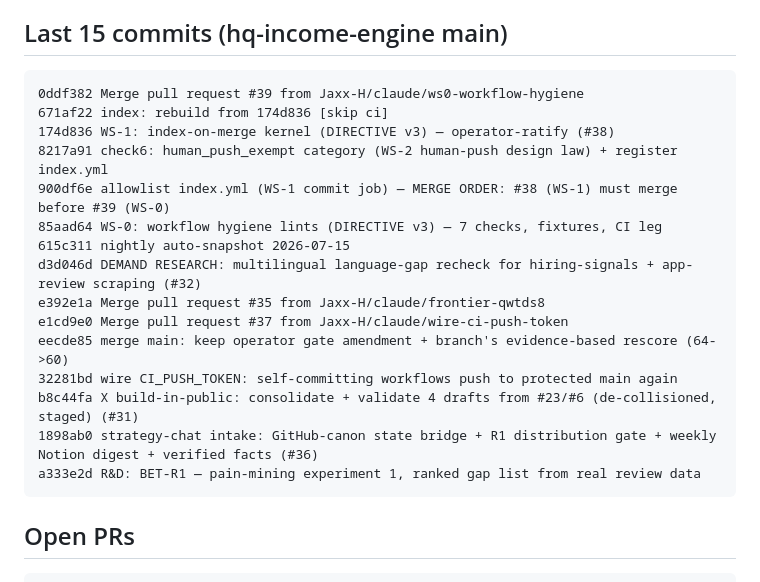
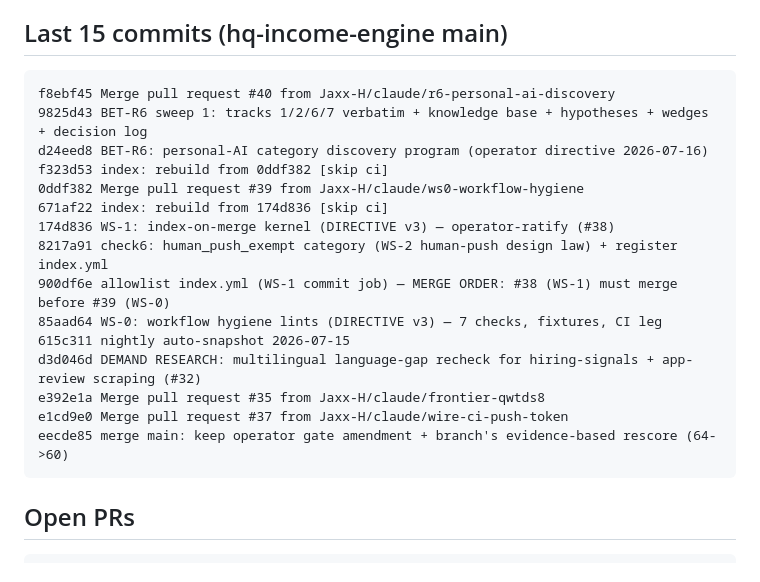
Before and after one commit to Jaxx-H/jaxx-h.github.io, a Markdown page: state/latest.md, the part around one of its changes. GitHub-like rendering.

Commit message:
state: refresh machine bridge [skip ci]

````diff
--- a/state/latest.md
+++ b/state/latest.md
@@ -4,6 +4,10 @@ _Generated 2026-07-16 05:59 UTC by tools/state_snapshot.py (state-snapshot.yml).
 
 ## Last 15 commits (hq-income-engine main)
 ```
+f8ebf45 Merge pull request #40 from Jaxx-H/claude/r6-personal-ai-discovery
+9825d43 BET-R6 sweep 1: tracks 1/2/6/7 verbatim + knowledge base + hypotheses + wedges + decision log
+d24eed8 BET-R6: personal-AI category discovery program (operator directive 2026-07-16)
+f323d53 index: rebuild from 0ddf382 [skip ci]
 0ddf382 Merge pull request #39 from Jaxx-H/claude/ws0-workflow-hygiene
 671af22 index: rebuild from 174d836 [skip ci]
 174d836 WS-1: index-on-merge kernel (DIRECTIVE v3) — operator-ratify (#38)
@@ -15,10 +19,6 @@ d3d046d DEMAND RESEARCH: multilingual language-gap recheck for hiring-signals +
 e392e1a Merge pull request #35 from Jaxx-H/claude/frontier-qwtds8
 e1cd9e0 Merge pull request #37 from Jaxx-H/claude/wire-ci-push-token
 eecde85 merge main: keep operator gate amendment + branch's evidence-based rescore (64->60)
-32281bd wire CI_PUSH_TOKEN: self-committing workflows push to protected main again
-b8c44fa X build-in-public: consolidate + validate 4 drafts from #23/#6 (de-collisioned, staged) (#31)
-1898ab0 strategy-chat intake: GitHub-canon state bridge + R1 distribution gate + weekly Notion digest + verified facts (#36)
-a333e2d R&D: BET-R1 — pain-mining experiment 1, ranked gap list from real review data
 ```
 
 ## Open PRs
````
Also changed, not shown: other parts of state/latest.md (+1 -1 lines).
